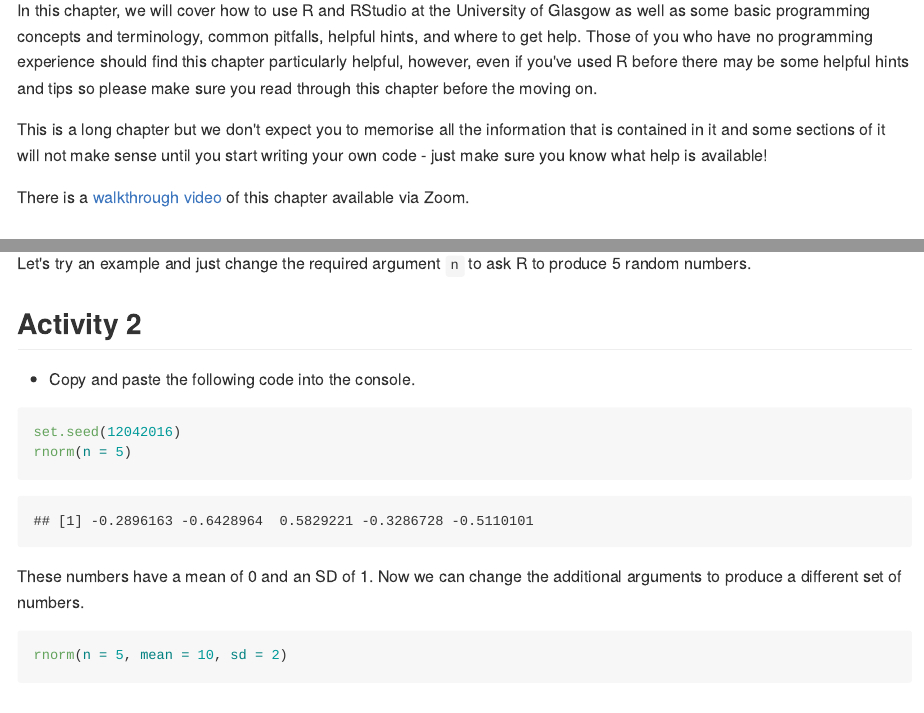
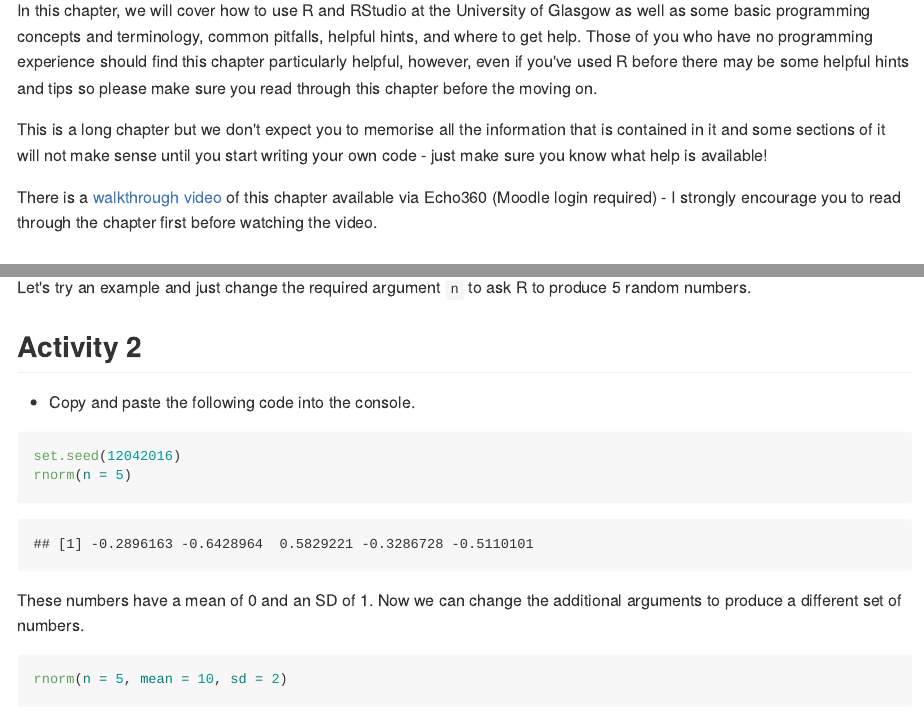
Before and after one commit to PsyTeachR/data-skills-v1, an R Markdown document (book/02-programming-basics.Rmd): the page in a window 1100 px wide, from 110 px down, and a second part further down, joined at a grey line. The pictures show the output file docs/02-programming-basics.md that the author committed with the source, drawn offline in the style of GitHub.

Commit message:
programming basics walkthrough

```diff
--- a/book/02-programming-basics.Rmd
+++ b/book/02-programming-basics.Rmd
@@ -4,7 +4,7 @@ In this chapter, we will cover how to use R and RStudio at the University of Gla
 
 This is a long chapter but we don't expect you to memorise all the information that is contained in it and some sections of it will not make sense until you start writing your own code - just make sure you know what help is available!
 
-There is a [walkthrough video](https://uofglasgow.zoom.us/rec/play/z4QocMWQL9ExSfHYBaC8C1oISbrEDkOlz8wJwT0oT2y116hgB0yA0O9cTtVdvYWYqO-wq97Xi8_yncLv.1st2ENKayHb21h0S?autoplay=true&startTime=1600084596000) of this chapter available via Zoom.
+There is a [walkthrough video](https://moodle.gla.ac.uk/filter/echo360/lti_launch.php?url=https%3A%2F%2Fecho360.org.uk%2Flti%2F73750256-551c-47b5-9f1b-247567d647c2%3FmediaId%3D2398dd0c-864a-4a2f-9a43-9e34f005e808%26autoplay%3Dfalse%26automute%3Dfalse&cmid=2529962) of this chapter available via Echo360 (Moodle login required) - I strongly encourage you to read through the chapter first before watching the video.
 
 ## R and RStudio
 
```
Also changed, not shown: docs/02-programming-basics.md, docs/03-intro-to-r.md, docs/07-data-viz.md, docs/11-pipes.md, docs/13-probability-1.md, docs/15-simulation.md, docs/index.md, docs/search.json, book/02-programming-basics.Rmd (2 more changed lines), 38 other files.
